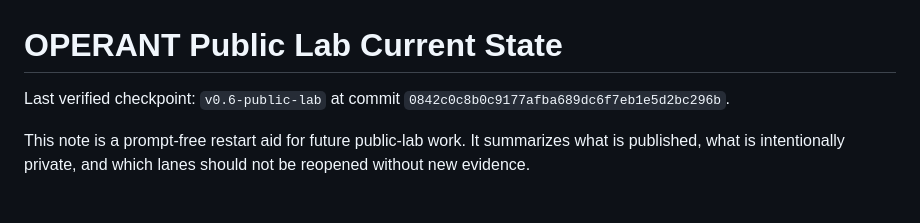
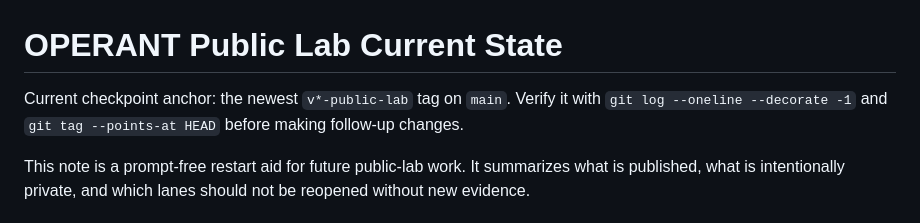
Before and after one commit to saagpatel/operant, a Markdown page: docs/public-lab-current-state.md, the part around the change. Drawn GitHub-style.

Commit message:
Avoid stale current-state checkpoint anchor

```diff
--- a/docs/public-lab-current-state.md
+++ b/docs/public-lab-current-state.md
@@ -1,7 +1,8 @@
 # OPERANT Public Lab Current State
 
-Last verified checkpoint: `v0.6-public-lab` at commit
-`0842c0c8b0c9177afba689dc6f7eb1e5d2bc296b`.
+Current checkpoint anchor: the newest `v*-public-lab` tag on `main`. Verify it
+with `git log --oneline --decorate -1` and `git tag --points-at HEAD` before
+making follow-up changes.
 
 This note is a prompt-free restart aid for future public-lab work. It summarizes
 what is published, what is intentionally private, and which lanes should not be
```
